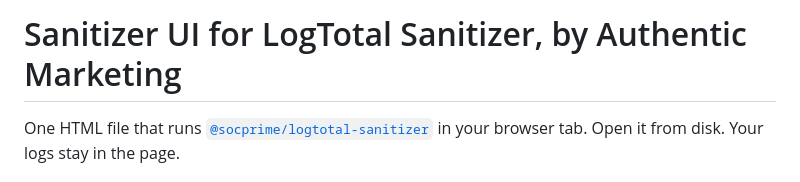
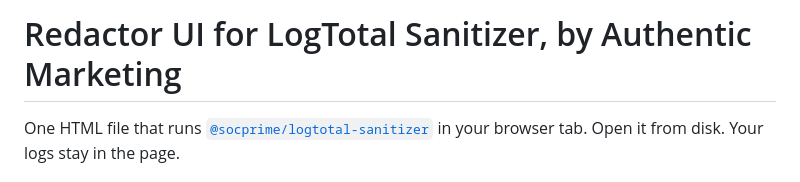
Before and after one commit to Authentic-Marketing/redactor-ux-for-logtotal-sanitizer, a Markdown page: README.md, the part around the change. GitHub-like rendering.

Commit message:
Update project name from Sanitizer to Redactor

```diff
--- a/README.md
+++ b/README.md
@@ -1,4 +1,4 @@
-# Sanitizer UI for LogTotal Sanitizer, by Authentic Marketing
+# Redactor UI for LogTotal Sanitizer, by Authentic Marketing
 
 One HTML file that runs [`@socprime/logtotal-sanitizer`](https://github.com/socprime/logtotal-sanitizer) in your browser tab. Open it from disk. Your logs stay in the page.
 
```
